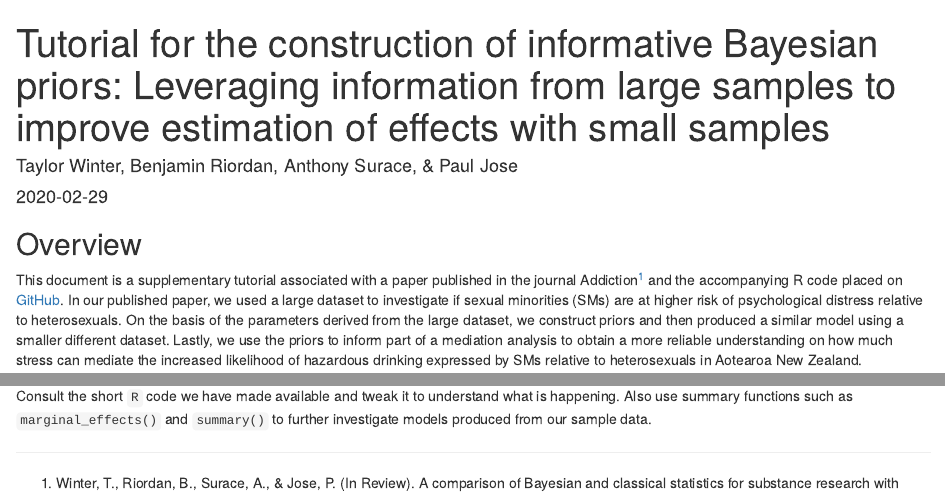
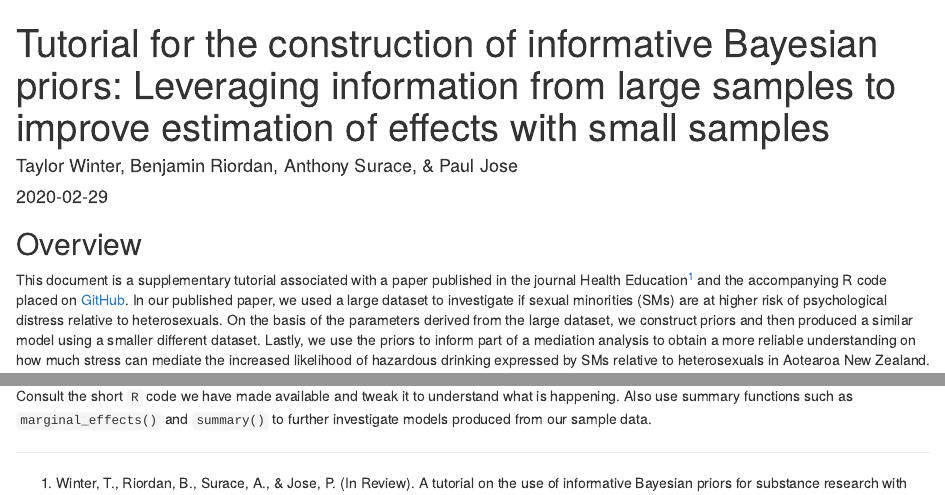
Before and after one commit to haututu/bayesianPriorTutorial, an R Markdown document (walkthroughDocument.Rmd): the page in a window 1100 px wide, from its top, and a second part further down, joined at a grey line. Rendered offline with R 4.5, knitr and Pandoc, with nearby package versions; drawn as R Markdown's standard HTML page in place of the format the file asks for; some code elsewhere in the file could not run offline.

Commit message:
Corrected journal name

```diff
--- a/walkthroughDocument.Rmd
+++ b/walkthroughDocument.Rmd
@@ -19,7 +19,7 @@
 
 ## Overview
 
-This document is a supplementary tutorial associated with a paper published in the journal Addiction[^1] and the accompanying R code placed on [GitHub](https://github.com/haututu/bayesianPriorTutorial). In our published paper, we used a large dataset to investigate if sexual minorities (SMs) are at higher risk of psychological distress relative to heterosexuals. On the basis of the parameters derived from the large dataset, we construct priors and then produced a similar model using a smaller different dataset. Lastly, we use the priors to inform part of a mediation analysis to obtain a more reliable understanding on how much stress can mediate the increased likelihood of hazardous drinking expressed by SMs relative to heterosexuals in Aotearoa New Zealand.
+This document is a supplementary tutorial associated with a paper published in the journal Health Education[^1] and the accompanying R code placed on [GitHub](https://github.com/haututu/bayesianPriorTutorial). In our published paper, we used a large dataset to investigate if sexual minorities (SMs) are at higher risk of psychological distress relative to heterosexuals. On the basis of the parameters derived from the large dataset, we construct priors and then produced a similar model using a smaller different dataset. Lastly, we use the priors to inform part of a mediation analysis to obtain a more reliable understanding on how much stress can mediate the increased likelihood of hazardous drinking expressed by SMs relative to heterosexuals in Aotearoa New Zealand.
 
 In the associated manuscript, we used the [National Survey on Drug Use and Health](https://nsduhweb.rti.org/respweb/homepage.cfm) (NSDUH; n = 83,661) to inform our smaller survey, the [New Zealand Health Survey](https://www.health.govt.nz/nz-health-statistics/national-collections-and-surveys/surveys/new-zealand-health-survey) (NZHS, n=24098). In the former case, the dataset is large and publicly available. In the latter, the data is provided by applying to the New Zealand Ministry of Health. For the purposes of this tutorial, we have created smaller datasets that show similar trends to data presented in our associated manuscript, data does _not_ use real cases from the surveys in order to protect confidentiality (See `makeSyntheticData.R` for details on how we created these datasets). As we have used fabricated New Zealand data based on our findings in the primary manuscript, the effects do not align exactly and the _estimates provided herein are for demonstration purposes only_.
 
```
Also changed, not shown: walkthroughDocument.html, walkthroughDocument.Rmd (3 more changed lines).
